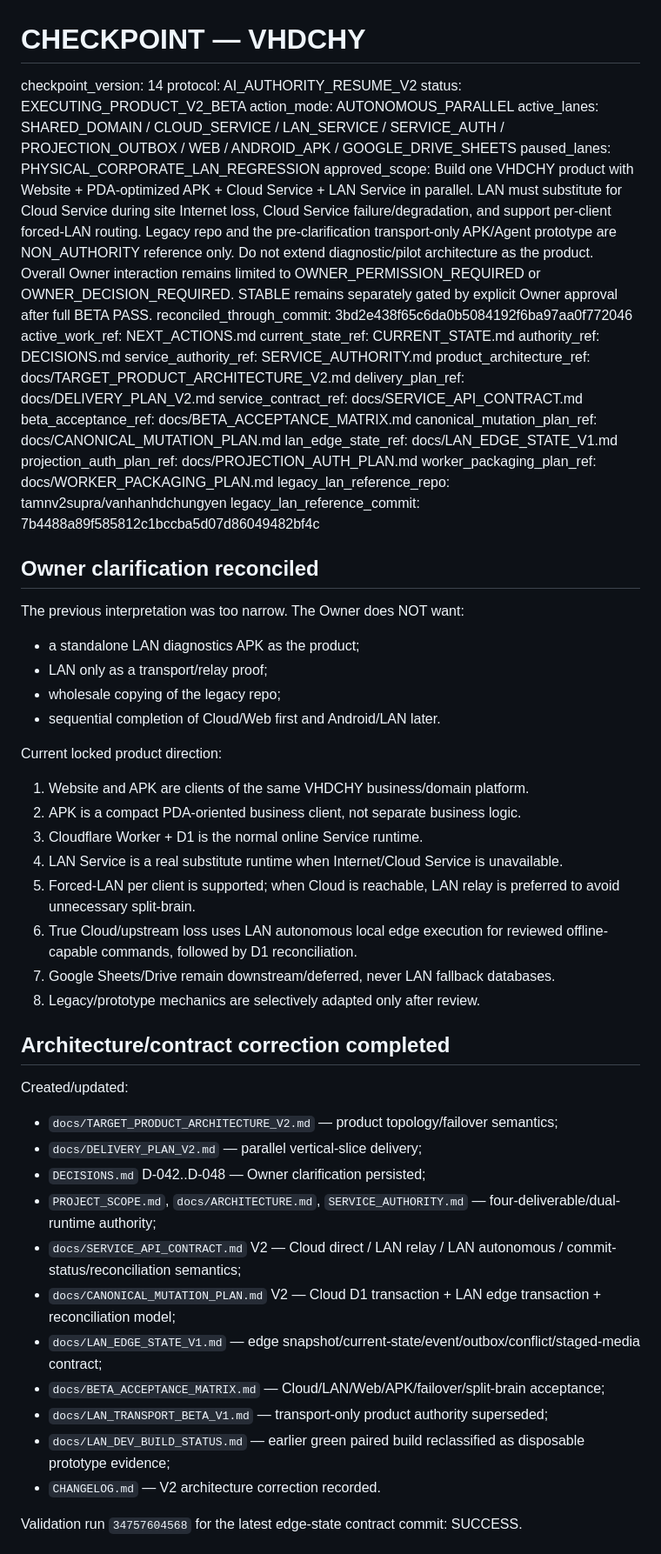
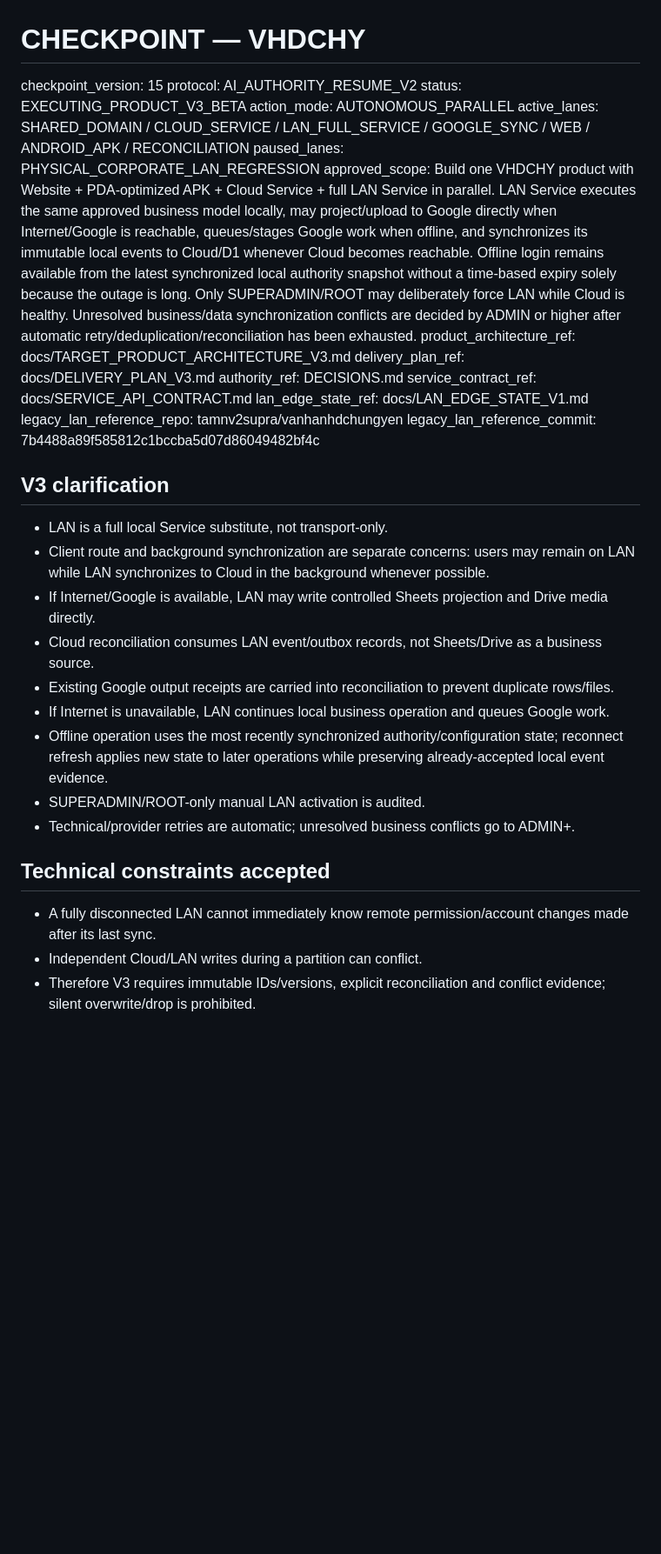
Before and after one commit to tamnv2/vanhanhsupradchungyen, a Markdown page: CHECKPOINT.md, the part around one of its changes. Shown at 87% size. Drawn GitHub-style; blank space fills up the shorter version.

Commit message:
checkpoint: activate V3 full LAN service architecture

```diff
--- a/CHECKPOINT.md
+++ b/CHECKPOINT.md
@@ -1,60 +1,35 @@
 # CHECKPOINT — VHDCHY
 
-checkpoint_version: 14
+checkpoint_version: 15
 protocol: AI_AUTHORITY_RESUME_V2
-status: EXECUTING_PRODUCT_V2_BETA
+status: EXECUTING_PRODUCT_V3_BETA
 action_mode: AUTONOMOUS_PARALLEL
-active_lanes: SHARED_DOMAIN / CLOUD_SERVICE / LAN_SERVICE / SERVICE_AUTH / PROJECTION_OUTBOX / WEB / ANDROID_APK / GOOGLE_DRIVE_SHEETS
+active_lanes: SHARED_DOMAIN / CLOUD_SERVICE / LAN_FULL_SERVICE / GOOGLE_SYNC / WEB / ANDROID_APK / RECONCILIATION
 paused_lanes: PHYSICAL_CORPORATE_LAN_REGRESSION
-approved_scope: Build one VHDCHY product with Website + PDA-optimized APK + Cloud Service + LAN Service in parallel. LAN must substitute for Cloud Service during site Internet loss, Cloud Service failure/degradation, and support per-client forced-LAN routing. Legacy repo and the pre-clarification transport-only APK/Agent prototype are NON_AUTHORITY reference only. Do not extend diagnostic/pilot architecture as the product. Overall Owner interaction remains limited to OWNER_PERMISSION_REQUIRED or OWNER_DECISION_REQUIRED. STABLE remains separately gated by explicit Owner approval after full BETA PASS.
-reconciled_through_commit: 3bd2e438f65c6da0b5084192f6ba97aa0f772046
-active_work_ref: NEXT_ACTIONS.md
-current_state_ref: CURRENT_STATE.md
+approved_scope: Build one VHDCHY product with Website + PDA-optimized APK + Cloud Service + full LAN Service in parallel. LAN Service executes the same approved business model locally, may project/upload to Google directly when Internet/Google is reachable, queues/stages Google work when offline, and synchronizes its immutable local events to Cloud/D1 whenever Cloud becomes reachable. Offline login remains available from the latest synchronized local authority snapshot without a time-based expiry solely because the outage is long. Only SUPERADMIN/ROOT may deliberately force LAN while Cloud is healthy. Unresolved business/data synchronization conflicts are decided by ADMIN or higher after automatic retry/deduplication/reconciliation has been exhausted.
+product_architecture_ref: docs/TARGET_PRODUCT_ARCHITECTURE_V3.md
+delivery_plan_ref: docs/DELIVERY_PLAN_V3.md
 authority_ref: DECISIONS.md
-service_authority_ref: SERVICE_AUTHORITY.md
-product_architecture_ref: docs/TARGET_PRODUCT_ARCHITECTURE_V2.md
-delivery_plan_ref: docs/DELIVERY_PLAN_V2.md
 service_contract_ref: docs/SERVICE_API_CONTRACT.md
-beta_acceptance_ref: docs/BETA_ACCEPTANCE_MATRIX.md
-canonical_mutation_plan_ref: docs/CANONICAL_MUTATION_PLAN.md
 lan_edge_state_ref: docs/LAN_EDGE_STATE_V1.md
-projection_auth_plan_ref: docs/PROJECTION_AUTH_PLAN.md
-worker_packaging_plan_ref: docs/WORKER_PACKAGING_PLAN.md
 legacy_lan_reference_repo: tamnv2supra/vanhanhdchungyen
 legacy_lan_reference_commit: 7b4488a89f585812c1bccba5d07d86049482bf4c
 
-## Owner clarification reconciled
+## V3 clarification
 
-The previous interpretation was too narrow. The Owner does NOT want:
-- a standalone LAN diagnostics APK as the product;
-- LAN only as a transport/relay proof;
-- wholesale copying of the legacy repo;
-- sequential completion of Cloud/Web first and Android/LAN later.
+- LAN is a full local Service substitute, not transport-only.
+- Client route and background synchronization are separate concerns: users may remain on LAN while LAN synchronizes to Cloud in the background whenever possible.
+- If Internet/Google is available, LAN may write controlled Sheets projection and Drive media directly.
+- Cloud reconciliation consumes LAN event/outbox records, not Sheets/Drive as a business source.
+- Existing Google output receipts are carried into reconciliation to prevent duplicate rows/files.
+- If Internet is unavailable, LAN continues local business operation and queues Google work.
+- Offline operation uses the most recently synchronized authority/configuration state; reconnect refresh applies new state to later operations while preserving already-accepted local event evidence.
+- SUPERADMIN/ROOT-only manual LAN activation is audited.
+- Technical/provider retries are automatic; unresolved business conflicts go to ADMIN+.
 
-Current locked product direction:
-1. Website and APK are clients of the same VHDCHY business/domain platform.
-2. APK is a compact PDA-oriented business client, not separate business logic.
-3. Cloudflare Worker + D1 is the normal online Service runtime.
-4. LAN Service is a real substitute runtime when Internet/Cloud Service is unavailable.
-5. Forced-LAN per client is supported; when Cloud is reachable, LAN relay is preferred to avoid unnecessary split-brain.
-6. True Cloud/upstream loss uses LAN autonomous local edge execution for reviewed offline-capable commands, followed by D1 reconciliation.
-7. Google Sheets/Drive remain downstream/deferred, never LAN fallback databases.
-8. Legacy/prototype mechanics are selectively adapted only after review.
+## Technical constraints accepted
 
-## Architecture/contract correction completed
+- A fully disconnected LAN cannot immediately know remote permission/account changes made after its last sync.
+- Independent Cloud/LAN writes during a partition can conflict.
+- Therefore V3 requires immutable IDs/versions, explicit reconciliation and conflict evidence; silent overwrite/drop is prohibited.
 
-Created/updated:
-- `docs/TARGET_PRODUCT_ARCHITECTURE_V2.md` — product topology/failover semantics;
-- `docs/DELIVERY_PLAN_V2.md` — parallel vertical-slice delivery;
-- `DECISIONS.md` D-042..D-048 — Owner clarification persisted;
-- `PROJECT_SCOPE.md`, `docs/ARCHITECTURE.md`, `SERVICE_AUTHORITY.md` — four-deliverable/dual-runtime authority;
-- `docs/SERVICE_API_CONTRACT.md` V2 — Cloud direct / LAN relay / LAN autonomous / commit-status/reconciliation semantics;
-- `docs/CANONICAL_MUTATION_PLAN.md` V2 — Cloud D1 transaction + LAN edge transaction + reconciliation model;
-- `docs/LAN_EDGE_STATE_V1.md` — edge snapshot/current-state/event/outbox/conflict/staged-media contract;
-- `docs/BETA_ACCEPTANCE_MATRIX.md` — Cloud/LAN/Web/APK/failover/split-brain acceptance;
-- `docs/LAN_TRANSPORT_BETA_V1.md` — transport-only product authority superseded;
-- `docs/LAN_DEV_BUILD_STATUS.md` — earlier green paired build reclassified as disposable prototype evidence;
-- `CHANGELOG.md` — V2 architecture correction recorded.
-
-Validation run `34757604568` for the latest edge-state contract commit: SUCCESS.
-
```
Also changed, not shown: other parts of CHECKPOINT.md (+20 -100 lines).
